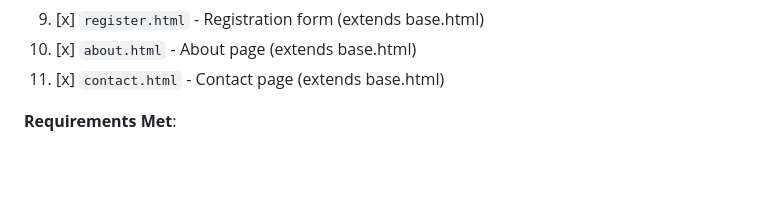
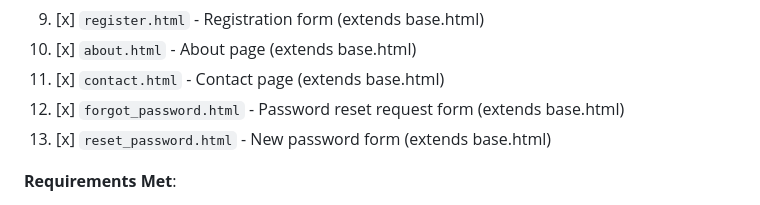
Before and after one commit to HlengiweNcube/flask_db_project, a Markdown page: ASSIGNMENT_CHECKLIST.md, the part around the change. Drawn GitHub-style; blank space fills up the shorter version.

Commit message:
Complete HTML template checklist

```diff
--- a/ASSIGNMENT_CHECKLIST.md
+++ b/ASSIGNMENT_CHECKLIST.md
@@ -43,6 +43,8 @@ The following HTML files have been created:
 9. [x] `register.html` - Registration form (extends base.html)
 10. [x] `about.html` - About page (extends base.html)
 11. [x] `contact.html` - Contact page (extends base.html)
+12. [x] `forgot_password.html` - Password reset request form (extends base.html)
+13. [x] `reset_password.html` - New password form (extends base.html)
 
 **Requirements Met**:
 - [x] At least 5 HTML files created
```
